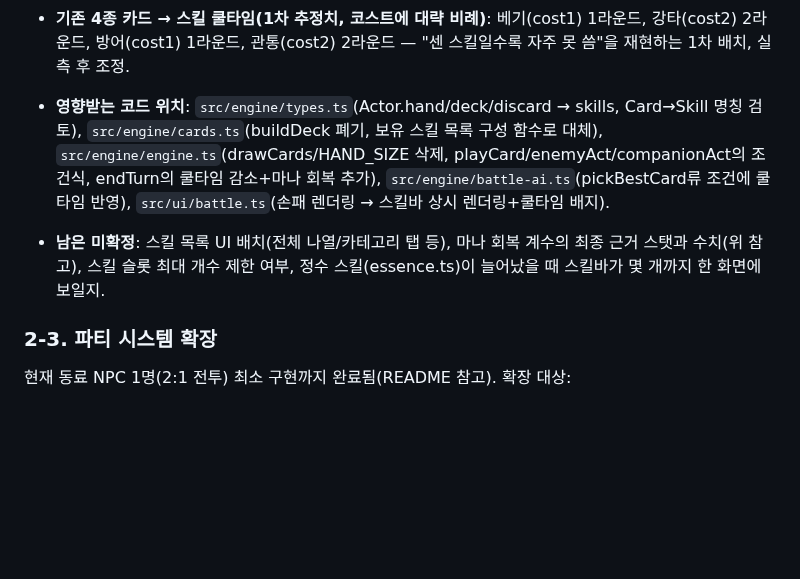
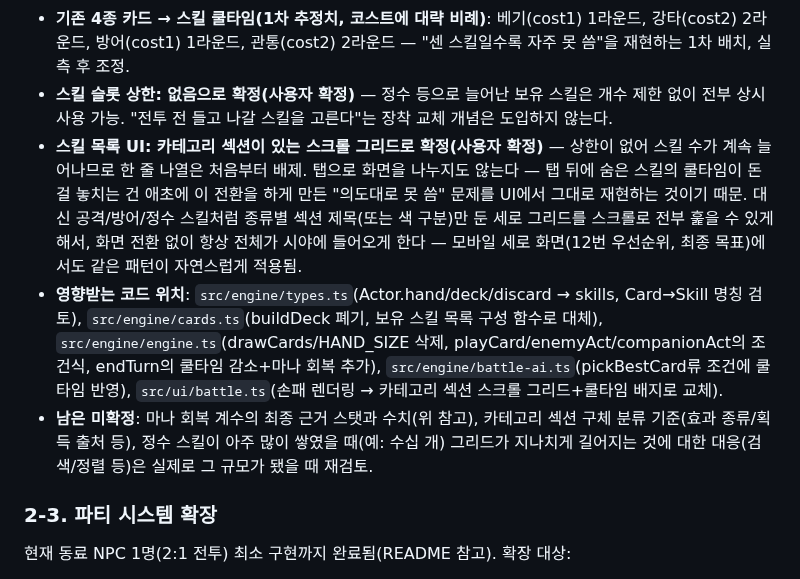
Before and after one commit to xnlrlal/my-new-project, a Markdown page: designnotes.md, the part around one of its changes. Rendered like a GitHub page; blank space fills up the shorter version.

Commit message:
docs: 스킬 UI 배치와 슬롯 상한 확정 (2-2번 우선순위)
- 스킬 슬롯 상한 없음으로 확정 — 정수로 늘어난 스킬 전부 상시 사용 가능
- UI는 탭 대신 카테고리 섹션이 있는 스크롤 그리드로 확정(탭에 숨어
  쿨타임 도는 걸 놓치는 문제 방지, 모바일 세로 화면과도 호환)

Co-Authored-By: Claude Sonnet 5 <noreply@anthropic.com>
Claude-Session: https://claude.ai/code/session_0132Pv313iMeFNCPeSrDG64G

```diff
--- a/designnotes.md
+++ b/designnotes.md
@@ -84,8 +85,10 @@
 - **마나 회복의 "근거 스탯"은 사용자가 별도로 설계 예정(현재 미정)** — HP 자연재생이 인내심(willpower)에 연동되듯 마나 회복도 특정 세부스탯에 연동될 가능성이 높지만, 그 스탯이 무엇인지·계수가 얼마인지는 지금 정하지 않는다. **엔진 구현 시엔 임시로 고정 상수(예: `MANA_REGEN_PCT`, `WILLPOWER_REGEN_COEF`와 같은 패턴의 1차값)로 채워두고, 나중에 근거 스탯이 정해지면 그 필드로 갈아끼우는 방식으로 착수할 것** — `stat-bonus.ts`에 아직 정신/이능 계열 세부스탯 구성 자체가 무효화되어 재설계 대기 중인 상태(1번 우선순위 참고)와 맞물려 있어, 사실상 그 재설계가 끝나야 이 계수의 최종 근거도 확정됨.
 - **동료/적 AI 재사용**: 기존 `enemyAct`/`companionAct`(코스트 감당 가능한 카드 중 값 최댓값을 고르는 정책)의 조건에 "쿨타임 0"만 추가하면 그대로 재사용 가능 — 새 판단 로직을 처음부터 짤 필요 없음.
 - **기존 4종 카드 → 스킬 쿨타임(1차 추정치, 코스트에 대략 비례)**: 베기(cost1) 1라운드, 강타(cost2) 2라운드, 방어(cost1) 1라운드, 관통(cost2) 2라운드 — "센 스킬일수록 자주 못 씀"을 재현하는 1차 배치, 실측 후 조정.
-- **영향받는 코드 위치**: `src/engine/types.ts`(Actor.hand/deck/discard → skills, Card→Skill 명칭 검토), `src/engine/cards.ts`(buildDeck 폐기, 보유 스킬 목록 구성 함수로 대체), `src/engine/engine.ts`(drawCards/HAND_SIZE 삭제, playCard/enemyAct/companionAct의 조건식, endTurn의 쿨타임 감소+마나 회복 추가), `src/engine/battle-ai.ts`(pickBestCard류 조건에 쿨타임 반영), `src/ui/battle.ts`(손패 렌더링 → 스킬바 상시 렌더링+쿨타임 배지).
-- **남은 미확정**: 스킬 목록 UI 배치(전체 나열/카테고리 탭 등), 마나 회복 계수의 최종 근거 스탯과 수치(위 참고), 스킬 슬롯 최대 개수 제한 여부, 정수 스킬(essence.ts)이 늘어났을 때 스킬바가 몇 개까지 한 화면에 보일지.
+- **스킬 슬롯 상한: 없음으로 확정(사용자 확정)** — 정수 등으로 늘어난 보유 스킬은 개수 제한 없이 전부 상시 사용 가능. "전투 전 들고 나갈 스킬을 고른다"는 장착 교체 개념은 도입하지 않는다.
+- **스킬 목록 UI: 카테고리 섹션이 있는 스크롤 그리드로 확정(사용자 확정)** — 상한이 없어 스킬 수가 계속 늘어나므로 한 줄 나열은 처음부터 배제. 탭으로 화면을 나누지도 않는다 — 탭 뒤에 숨은 스킬의 쿨타임이 돈 걸 놓치는 건 애초에 이 전환을 하게 만든 "의도대로 못 씀" 문제를 UI에서 그대로 재현하는 것이기 때문. 대신 공격/방어/정수 스킬처럼 종류별 섹션 제목(또는 색 구분)만 둔 세로 그리드를 스크롤로 전부 훑을 수 있게 해서, 화면 전환 없이 항상 전체가 시야에 들어오게 한다 — 모바일 세로 화면(12번 우선순위, 최종 목표)에서도 같은 패턴이 자연스럽게 적용됨.
+- **영향받는 코드 위치**: `src/engine/types.ts`(Actor.hand/deck/discard → skills, Card→Skill 명칭 검토), `src/engine/cards.ts`(buildDeck 폐기, 보유 스킬 목록 구성 함수로 대체), `src/engine/engine.ts`(drawCards/HAND_SIZE 삭제, playCard/enemyAct/companionAct의 조건식, endTurn의 쿨타임 감소+마나 회복 추가), `src/engine/battle-ai.ts`(pickBestCard류 조건에 쿨타임 반영), `src/ui/battle.ts`(손패 렌더링 → 카테고리 섹션 스크롤 그리드+쿨타임 배지로 교체).
+- **남은 미확정**: 마나 회복 계수의 최종 근거 스탯과 수치(위 참고), 카테고리 섹션 구체 분류 기준(효과 종류/획득 출처 등), 정수 스킬이 아주 많이 쌓였을 때(예: 수십 개) 그리드가 지나치게 길어지는 것에 대한 대응(검색/정렬 등)은 실제로 그 규모가 됐을 때 재검토.
 
 ### 2-3. 파티 시스템 확장
 
```
Also changed, not shown: other parts of designnotes.md (+1 -0 lines).
